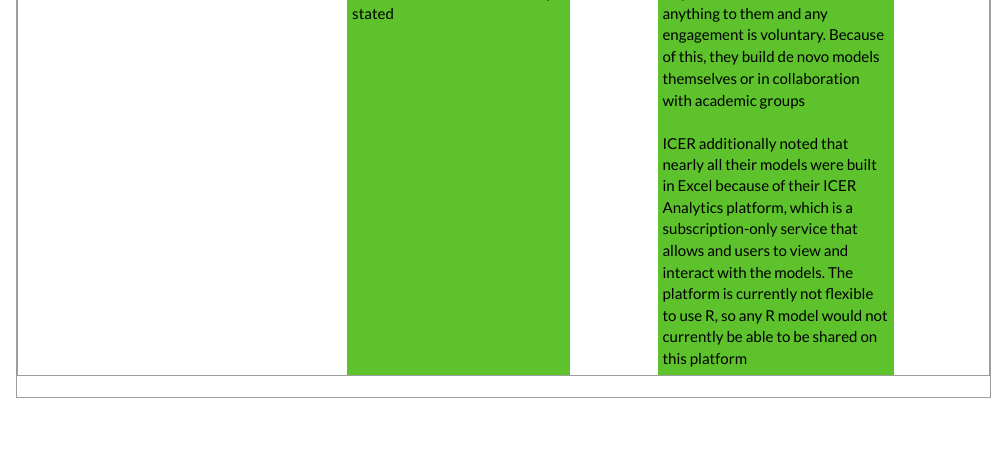
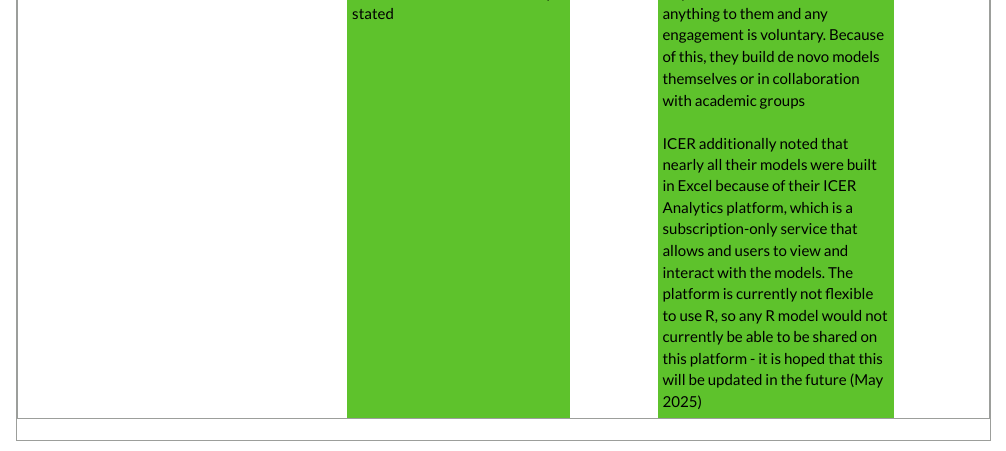
Before and after one commit to dark-peak-analytics/HTA_acceptance_living_document, an R Markdown document (index.Rmd): the page in a window 1100 px wide, from 6530 px down. The pictures show the output file index.html that the author committed with the source, opened offline.

Commit message:
Adding date to US comments

```diff
--- a/index.Rmd
+++ b/index.Rmd
@@ -163,7 +163,7 @@
 | <b>Spain</b> |Spanish Agency of Medicines and Medical Devices (AEMPS)|Software preference not specified | Not available | Awaiting reply | |
 | <b>Sweden</b> |Dental and Pharmaceutical Benefits Agency (TLV)| Software preference not specified| <a href = "https://www.tlv.se/lakemedelsforetag/halsoekonomiska-bedomningar-och-rapporter-kliniklakemedel.html" target="_blank">Link</a> <br> (February 2025) | The TLV requirement for models is that they are in electronic form - they confirmed R would therefore be accepted. They stated that the model must be fully executable and completely available to review the code and amend the inputs. <br><br>There is no current guidance on specific packages or coding structure. (March 2025)| |
 |<b>The Netherlands</b> |National Health Care Institute (ZiN)| ZIN has provided a guideline specifically for the building of models in R <br><br>Details of R model submission: <br> •  CE-models in R are required to include at least all functionalities that would otherwise be included in Excel (including the potential for end-to-end functionality with necessary data)<br>• A recommended folder structure and code structure is provided<br> • The code needs to be able to function stand-alone <br> • Coding conventions and commenting guidance is described <br> • ZIN requires the model to only use CRAN packages that are listed in the guidance <br> • Unit testing is required | <a href = "https://english.zorginstituutnederland.nl/publications/publications/2022/12/15/guideline-for-building-cost-effectiveness-models-in-r" target="_blank">Link</a> <br> (December 2022) | Awaiting reply on additional information request| |
-|<b>United States of America</b> |Institute for Clinical and Economic Review (ICER)|Guidance on the reference model is agnostic to decision problem, but the software type and version needs to be clearly stated | <a href = "https://icer.org/wp-content/uploads/2024/02/Reference-Case-4.3.25.pdf" target="_blank">Link</a> <br> (September 2024) |ICER commented that, as they are a not-profit organisation with no government mandate, they cannot rely on manufacturers to submit anything to them and any engagement is voluntary. Because of this, they build de novo models themselves or in collaboration with academic groups <br><br> ICER additionally noted that nearly all their models were built in Excel because of their ICER Analytics platform, which is a subscription-only service that allows and users to view and interact with the models. The platform is currently not flexible to use R, so any R model would not currently be able to be shared on this platform| |
+|<b>United States of America</b> |Institute for Clinical and Economic Review (ICER)|Guidance on the reference model is agnostic to decision problem, but the software type and version needs to be clearly stated | <a href = "https://icer.org/wp-content/uploads/2024/02/Reference-Case-4.3.25.pdf" target="_blank">Link</a> <br> (September 2024) |ICER commented that, as they are a not-profit organisation with no government mandate, they cannot rely on manufacturers to submit anything to them and any engagement is voluntary. Because of this, they build de novo models themselves or in collaboration with academic groups <br><br> ICER additionally noted that nearly all their models were built in Excel because of their ICER Analytics platform, which is a subscription-only service that allows and users to view and interact with the models. The platform is currently not flexible to use R, so any R model would not currently be able to be shared on this platform - it is hoped that this will be updated in the future (May 2025)| |
 
 
 </div>
```
Also changed, not shown: index.html.
